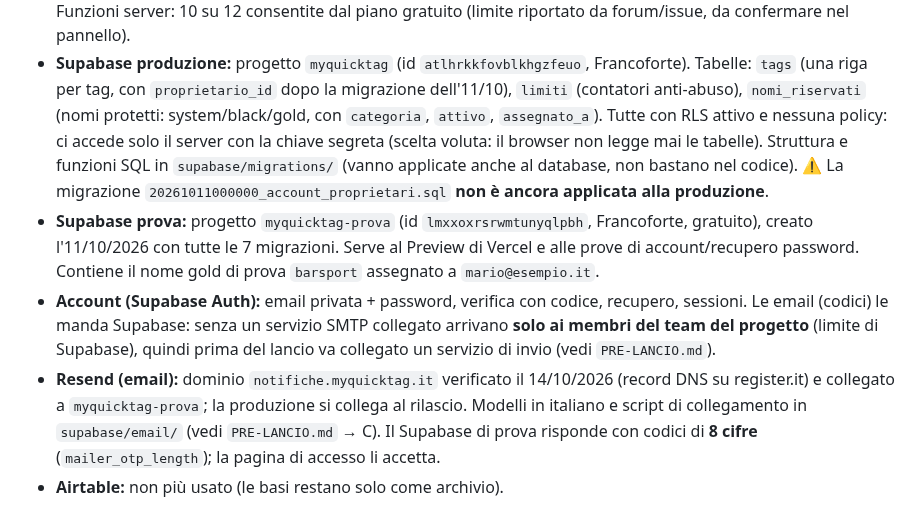
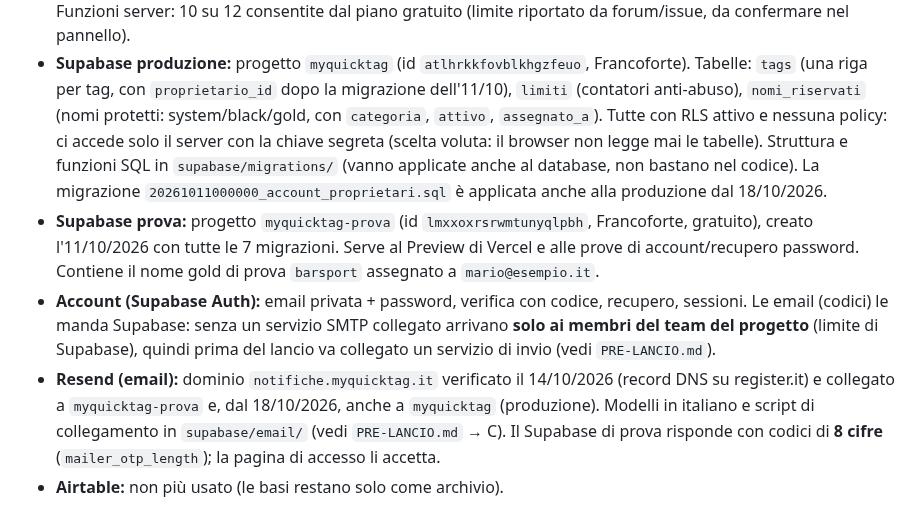
Before and after one commit to gigiceva-code/myquicktag, a Markdown page: PASSAGGIO-CONSEGNE.md, the part around the change. Rendered like a GitHub page.

```diff
--- a/PASSAGGIO-CONSEGNE.md
+++ b/PASSAGGIO-CONSEGNE.md
@@ -41,7 +41,7 @@ Da leggere all'inizio di ogni nuova sessione di lavoro, insieme a `PRE-LANCIO.md
   `nomi_riservati` (nomi protetti: system/black/gold, con `categoria`, `attivo`, `assegnato_a`).
   Tutte con RLS attivo e nessuna policy: ci accede solo il server con la chiave segreta (scelta voluta: il browser non legge mai le tabelle).
   Struttura e funzioni SQL in `supabase/migrations/` (vanno applicate anche al database, non bastano nel codice).
-  ⚠️ La migrazione `20261011000000_account_proprietari.sql` **non è ancora applicata alla produzione**.
+  La migrazione `20261011000000_account_proprietari.sql` è applicata anche alla produzione dal 18/10/2026.
 - **Supabase prova:** progetto `myquicktag-prova` (id `lmxxoxrsrwmtunyqlpbh`, Francoforte, gratuito), creato l'11/10/2026
   con tutte le 7 migrazioni. Serve al Preview di Vercel e alle prove di account/recupero password.
   Contiene il nome gold di prova `barsport` assegnato a `mario@esempio.it`.
@@ -49,7 +49,7 @@ Da leggere all'inizio di ogni nuova sessione di lavoro, insieme a `PRE-LANCIO.md
   (codici) le manda Supabase: senza un servizio SMTP collegato arrivano **solo ai membri del team del progetto**
   (limite di Supabase), quindi prima del lancio va collegato un servizio di invio (vedi `PRE-LANCIO.md`).
 - **Resend (email):** dominio `notifiche.myquicktag.it` verificato il 14/10/2026 (record DNS su register.it) e collegato a
-  `myquicktag-prova`; la produzione si collega al rilascio.
+  `myquicktag-prova` e, dal 18/10/2026, anche a `myquicktag` (produzione).
   Modelli in italiano e script di collegamento in `supabase/email/` (vedi `PRE-LANCIO.md` → C).
   Il Supabase di prova risponde con codici di **8 cifre** (`mailer_otp_length`); la pagina di accesso li accetta.
 - **Airtable:** non più usato (le basi restano solo come archivio).
```
Also changed, not shown: PRE-LANCIO.md (+5 -5 lines).
